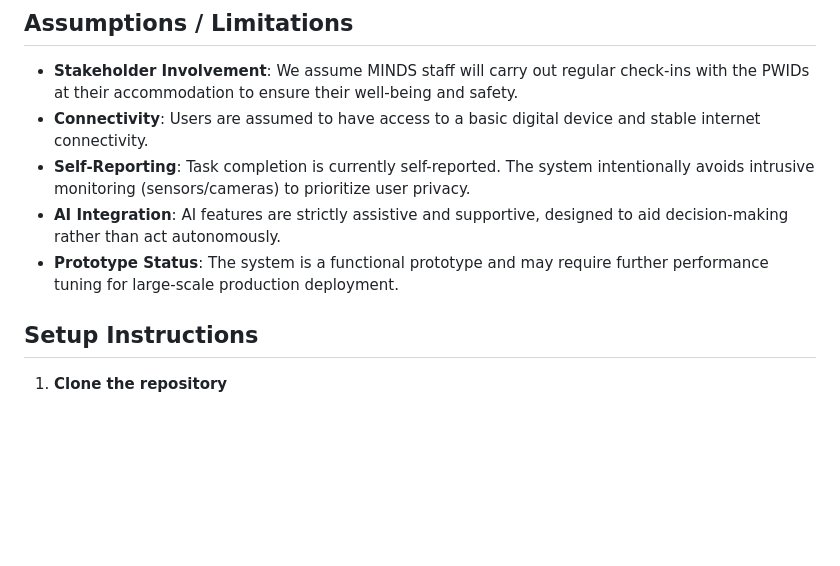
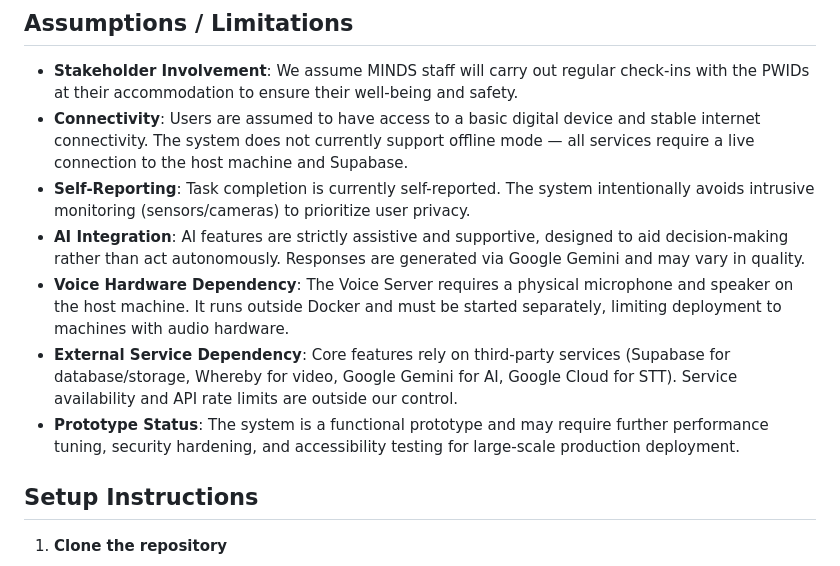
Before and after one commit to HRx88/AIDA, a Markdown page: README.md, the part around the change. Drawn GitHub-style; blank space fills up the shorter version.

Commit message:
Revise assumptions and limitations in README.md
Updated assumptions and limitations section in README.md to clarify connectivity requirements, AI integration, voice hardware dependency, external service dependency, and prototype status.

```diff
--- a/README.md
+++ b/README.md
@@ -79,10 +79,12 @@ graph TD
 
 ## Assumptions / Limitations
 - **Stakeholder Involvement**: We assume MINDS staff will carry out regular check-ins with the PWIDs at their accommodation to ensure their well-being and safety.
-- **Connectivity**: Users are assumed to have access to a basic digital device and stable internet connectivity.
+- **Connectivity**: Users are assumed to have access to a basic digital device and stable internet connectivity. The system does not currently support offline mode — all services require a live connection to the host machine and Supabase.
 - **Self-Reporting**: Task completion is currently self-reported. The system intentionally avoids intrusive monitoring (sensors/cameras) to prioritize user privacy.
-- **AI Integration**: AI features are strictly assistive and supportive, designed to aid decision-making rather than act autonomously.
-- **Prototype Status**: The system is a functional prototype and may require further performance tuning for large-scale production deployment.
+- **AI Integration**: AI features are strictly assistive and supportive, designed to aid decision-making rather than act autonomously. Responses are generated via Google Gemini and may vary in quality.
+- **Voice Hardware Dependency**: The Voice Server requires a physical microphone and speaker on the host machine. It runs outside Docker and must be started separately, limiting deployment to machines with audio hardware.
+- **External Service Dependency**: Core features rely on third-party services (Supabase for database/storage, Whereby for video, Google Gemini for AI, Google Cloud for STT). Service availability and API rate limits are outside our control.
+- **Prototype Status**: The system is a functional prototype and may require further performance tuning, security hardening, and accessibility testing for large-scale production deployment.
 
 ## Setup Instructions
 1. **Clone the repository**
```
